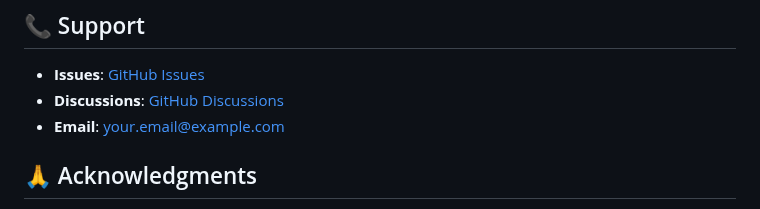
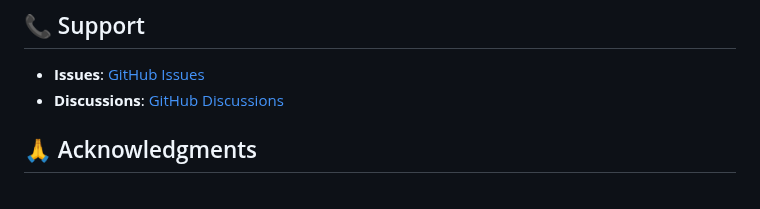
Before and after one commit to R3DHULK/cricket-batting-game, a Markdown page: readme.md, the part around the change. Rendered like a GitHub page.

```diff
--- a/readme.md
+++ b/readme.md
@@ -207,7 +207,6 @@ Try to unlock these milestones:
 
 - **Issues**: [GitHub Issues](https://github.com/r3dhulk/cricket-batting-game/issues)
 - **Discussions**: [GitHub Discussions](https://github.com/r3dhulk/cricket-batting-game/discussions)
-- **Email**: your.email@example.com
 
 ## 🙏 Acknowledgments
 
```
